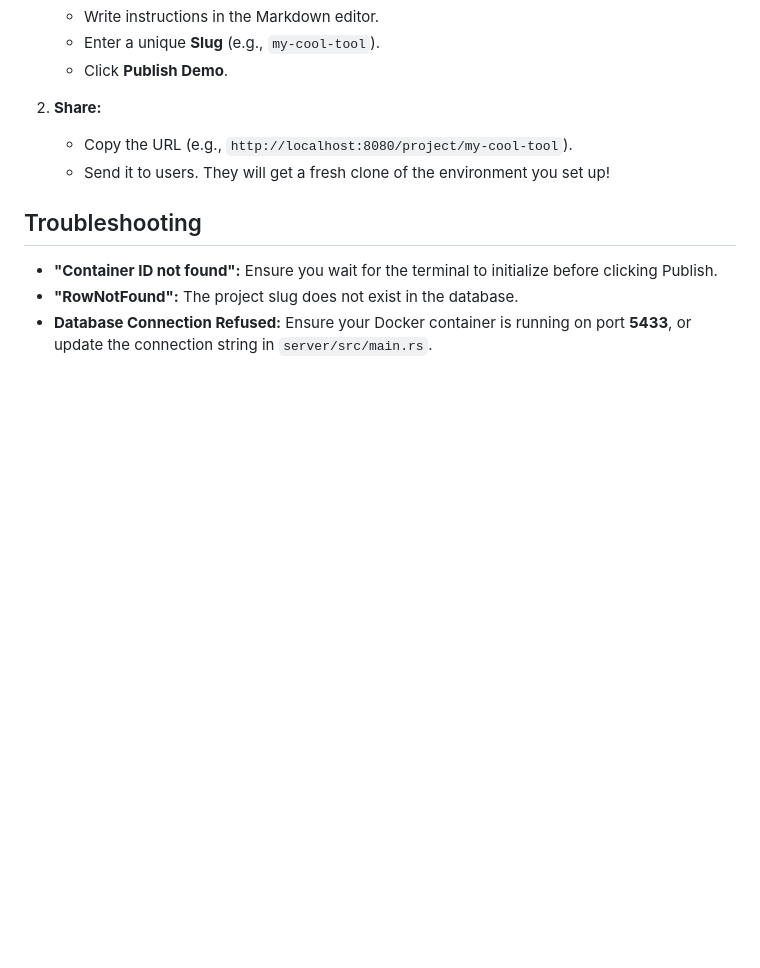
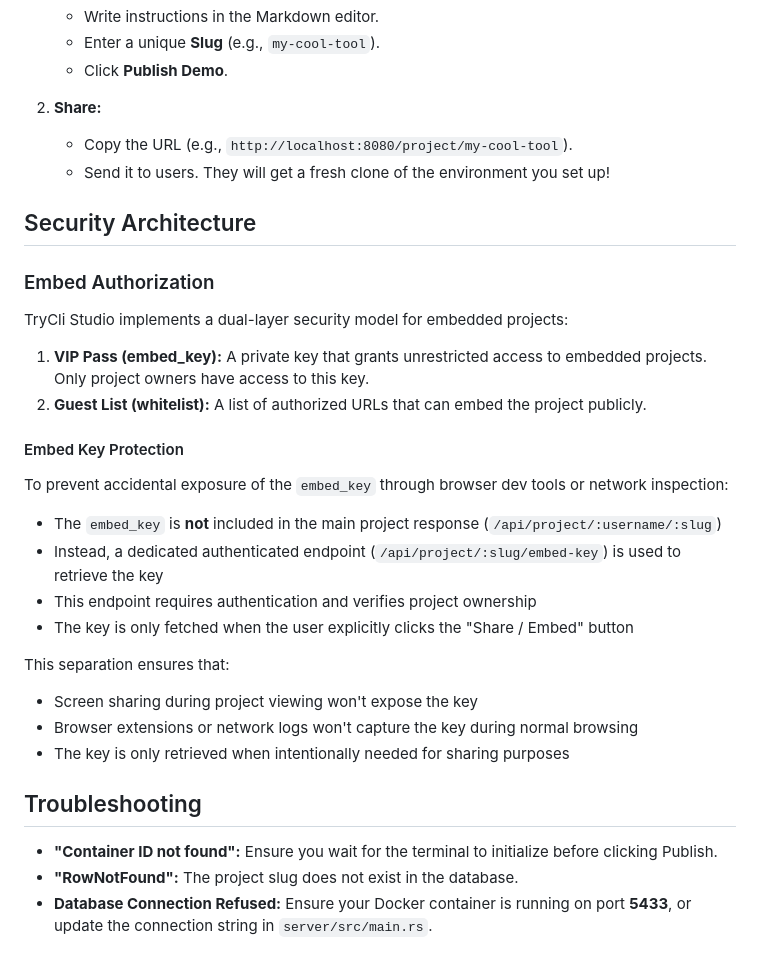
Before and after one commit to TryCli-Studio/trycli, a Markdown page: README.md, the part around the change. Rendered like a GitHub page; blank space fills up the shorter version.

Commit message:
Add security documentation for embed key protection
Co-authored-by: Yashb404 <139128977+Yashb404@users.noreply.github.com>

```diff
--- a/README.md
+++ b/README.md
@@ -84,6 +84,29 @@ trunk serve --open
     * Copy the URL (e.g., `http://localhost:8080/project/my-cool-tool`).
     * Send it to users. They will get a fresh clone of the environment you set up!
 
+## Security Architecture
+
+### Embed Authorization
+
+TryCli Studio implements a dual-layer security model for embedded projects:
+
+1. **VIP Pass (embed_key):** A private key that grants unrestricted access to embedded projects. Only project owners have access to this key.
+2. **Guest List (whitelist):** A list of authorized URLs that can embed the project publicly.
+
+#### Embed Key Protection
+
+To prevent accidental exposure of the `embed_key` through browser dev tools or network inspection:
+
+* The `embed_key` is **not** included in the main project response (`/api/project/:username/:slug`)
+* Instead, a dedicated authenticated endpoint (`/api/project/:slug/embed-key`) is used to retrieve the key
+* This endpoint requires authentication and verifies project ownership
+* The key is only fetched when the user explicitly clicks the "Share / Embed" button
+
+This separation ensures that:
+* Screen sharing during project viewing won't expose the key
+* Browser extensions or network logs won't capture the key during normal browsing
+* The key is only retrieved when intentionally needed for sharing purposes
+
 ## Troubleshooting
 
 * **"Container ID not found":** Ensure you wait for the terminal to initialize before clicking Publish.
```
